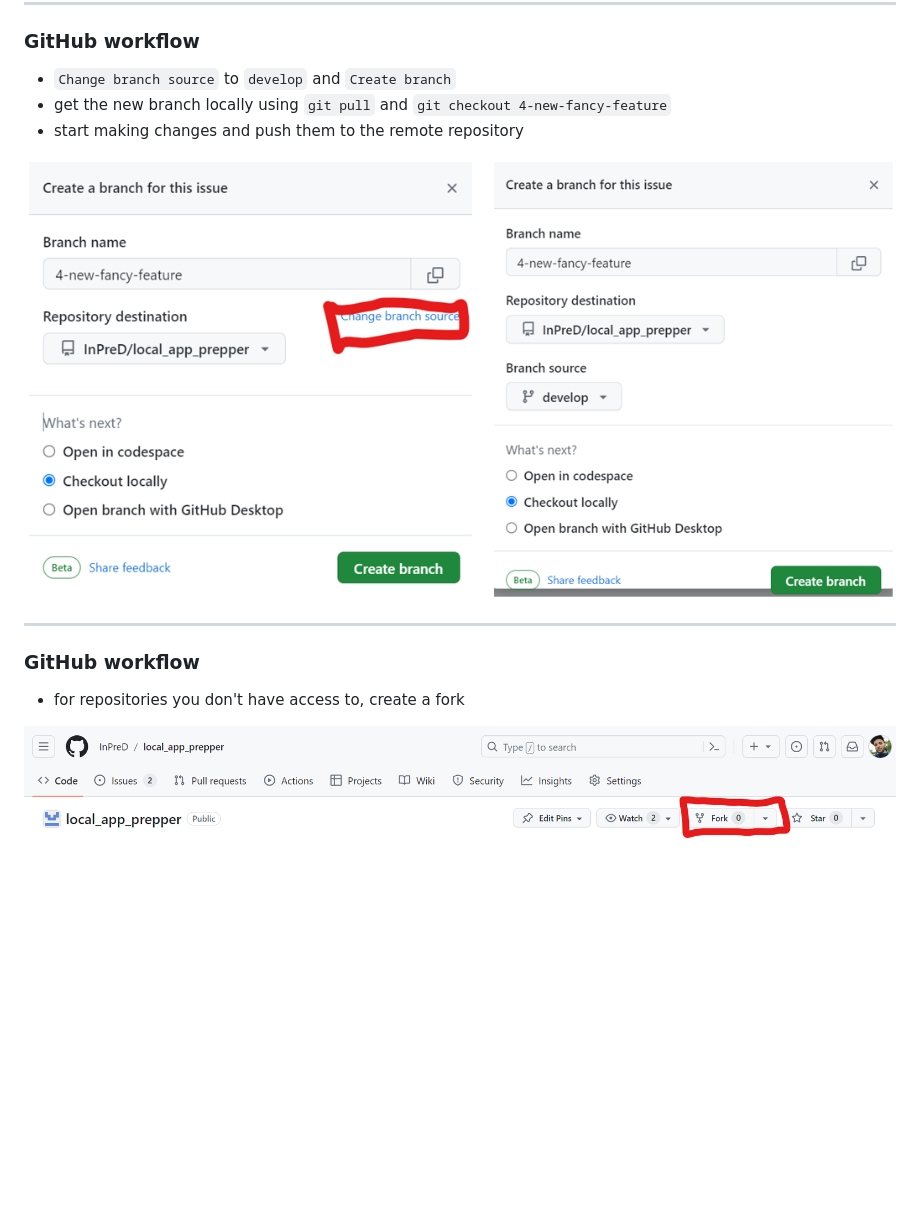
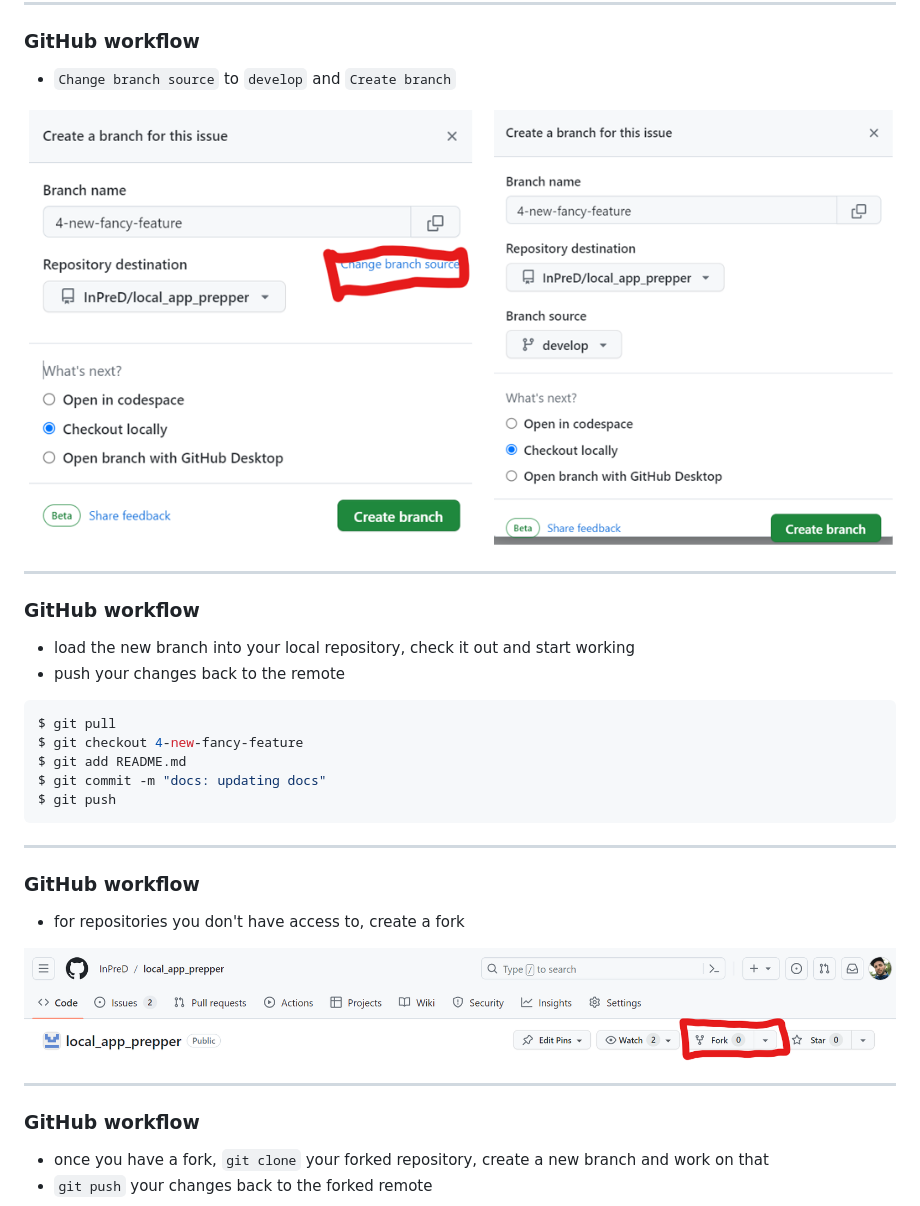
Before and after one commit to InPreD/24-03_bioinfo_ws, a Markdown page: README.md, the part around the change. GitHub-like rendering; blank space fills up the shorter version.

Commit message:
docs: layouting

````diff
--- a/README.md
+++ b/README.md
@@ -341,10 +341,23 @@ jobs:
 ### GitHub workflow
 
 - `Change branch source` to `develop` and `Create branch`
-- get the new branch locally using `git pull` and `git checkout 4-new-fancy-feature`
-- start making changes and push them to the remote repository
 
-![](img/github_workflow05-06.png)
+![width:800px](img/github_workflow05-06.png)
+
+---
+
+### GitHub workflow
+
+- load the new branch into your local repository, check it out and start working
+- push your changes back to the remote
+
+```bash
+$ git pull
+$ git checkout 4-new-fancy-feature
+$ git add README.md
+$ git commit -m "docs: updating docs"
+$ git push
+```
 
 ---
 
@@ -353,6 +366,14 @@ jobs:
 - for repositories you don't have access to, create a fork
 
 ![width:900px](img/github_workflow07.png)
+
+---
+
+### GitHub workflow
+
+- once you have a fork, `git clone` your forked repository, create a new branch and work on that
+- `git push` your changes back to the forked remote
+
 ![width:900px](img/github_workflow08.png)
 
 ---
````
